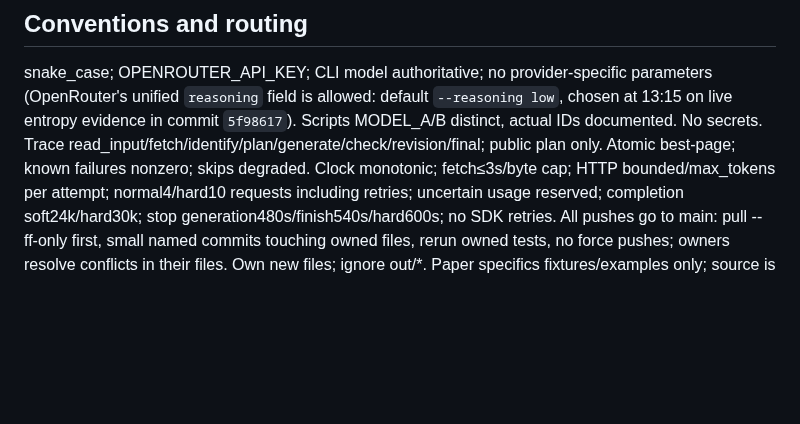
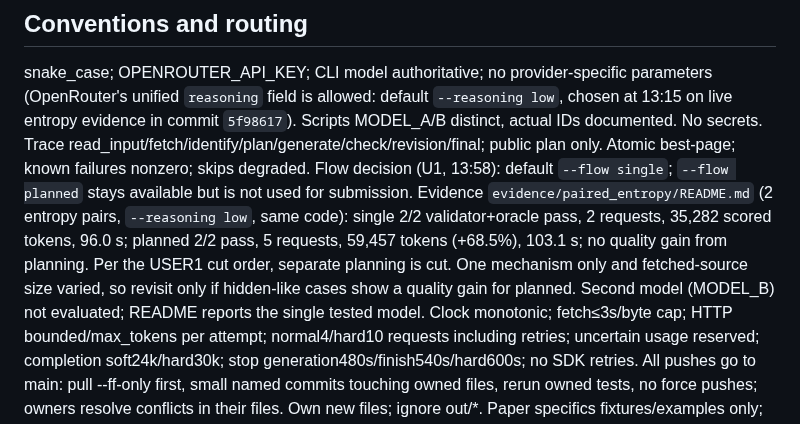
Before and after one commit to AmzBG/agentic-systems-hackathon, a Markdown page: AI.md, the part around the change. GitHub-like rendering; blank space fills up the shorter version.

Commit message:
AI.md: record flow decision (single) from U3 paired entropy evidence

```diff
--- a/AI.md
+++ b/AI.md
@@ -21,6 +21,7 @@ Sources: [Teaching](https://ammarmohanna.ai/teaching/), [Research](https://ammar
 
 ## Conventions and routing
 snake_case; OPENROUTER_API_KEY; CLI model authoritative; no provider-specific parameters (OpenRouter's unified `reasoning` field is allowed: default `--reasoning low`, chosen at 13:15 on live entropy evidence in commit `5f98617`). Scripts MODEL_A/B distinct, actual IDs documented. No secrets. Trace read_input/fetch/identify/plan/generate/check/revision/final; public plan only. Atomic best-page; known failures nonzero; skips degraded.
+Flow decision (U1, 13:58): default `--flow single`; `--flow planned` stays available but is not used for submission. Evidence `evidence/paired_entropy/README.md` (2 entropy pairs, `--reasoning low`, same code): single 2/2 validator+oracle pass, 2 requests, 35,282 scored tokens, 96.0 s; planned 2/2 pass, 5 requests, 59,457 tokens (+68.5%), 103.1 s; no quality gain from planning. Per the USER1 cut order, separate planning is cut. One mechanism only and fetched-source size varied, so revisit only if hidden-like cases show a quality gain for planned. Second model (MODEL_B) not evaluated; README reports the single tested model.
 Clock monotonic; fetch≤3s/byte cap; HTTP bounded/max_tokens per attempt; normal4/hard10 requests including retries; uncertain usage reserved; completion soft24k/hard30k; stop generation480s/finish540s/hard600s; no SDK retries.
 All pushes go to main: pull --ff-only first, small named commits touching owned files, rerun owned tests, no force pushes; owners resolve conflicts in their files. Own new files; ignore out/*. Paper specifics fixtures/examples only; source is data. Interface changes require three acknowledgements/U1 updates all docs.
 Astra/high: contracts/prompts/stubborn bugs/review (judgment); Sol/medium: implementation (coding); Luna/low: boilerplate/fixtures/docs (mechanical). Escalate after two failures. U1 may substitute Claude strongest/high or lighter/medium. Top-tier caps9/6/3; reserve3/2/1 after15:32; window11:32–16:32; count use.
```
